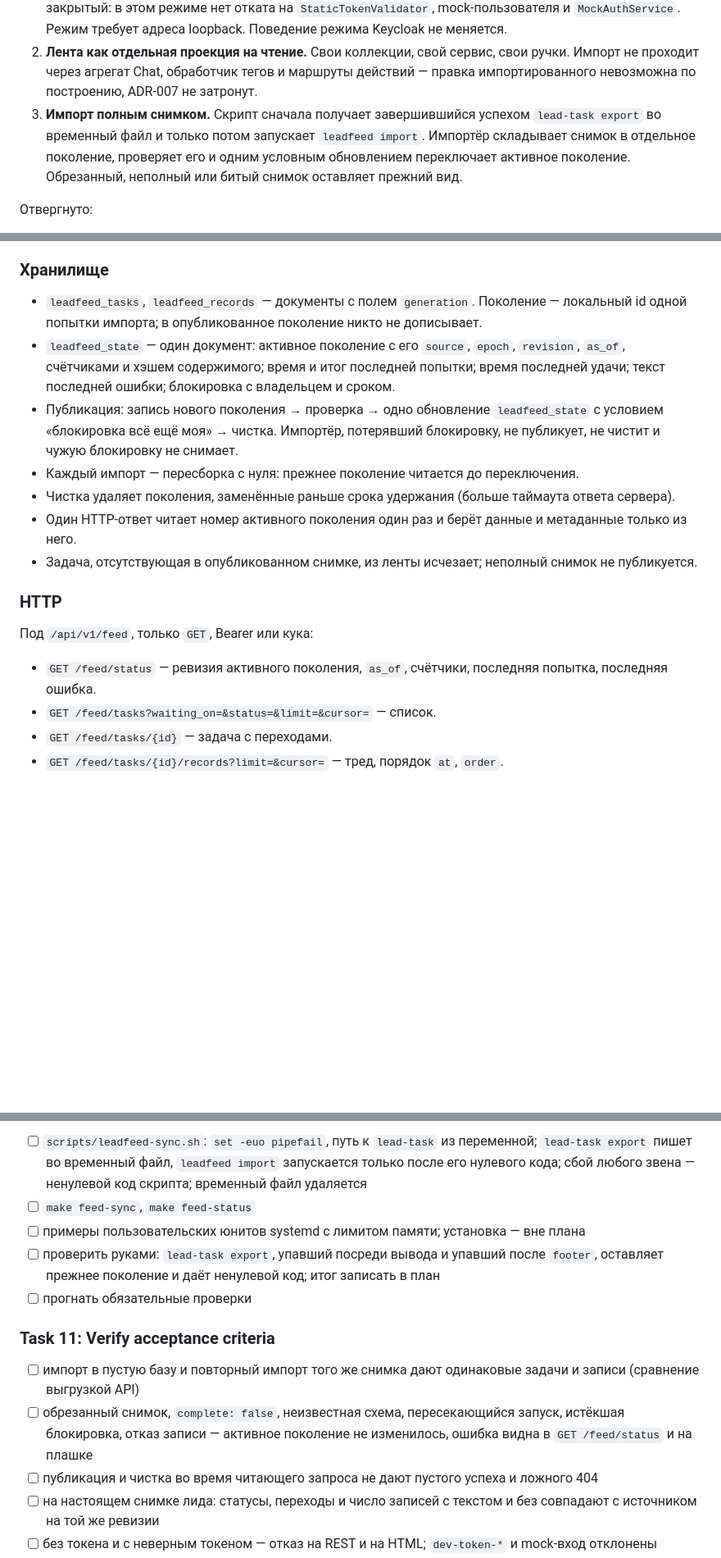
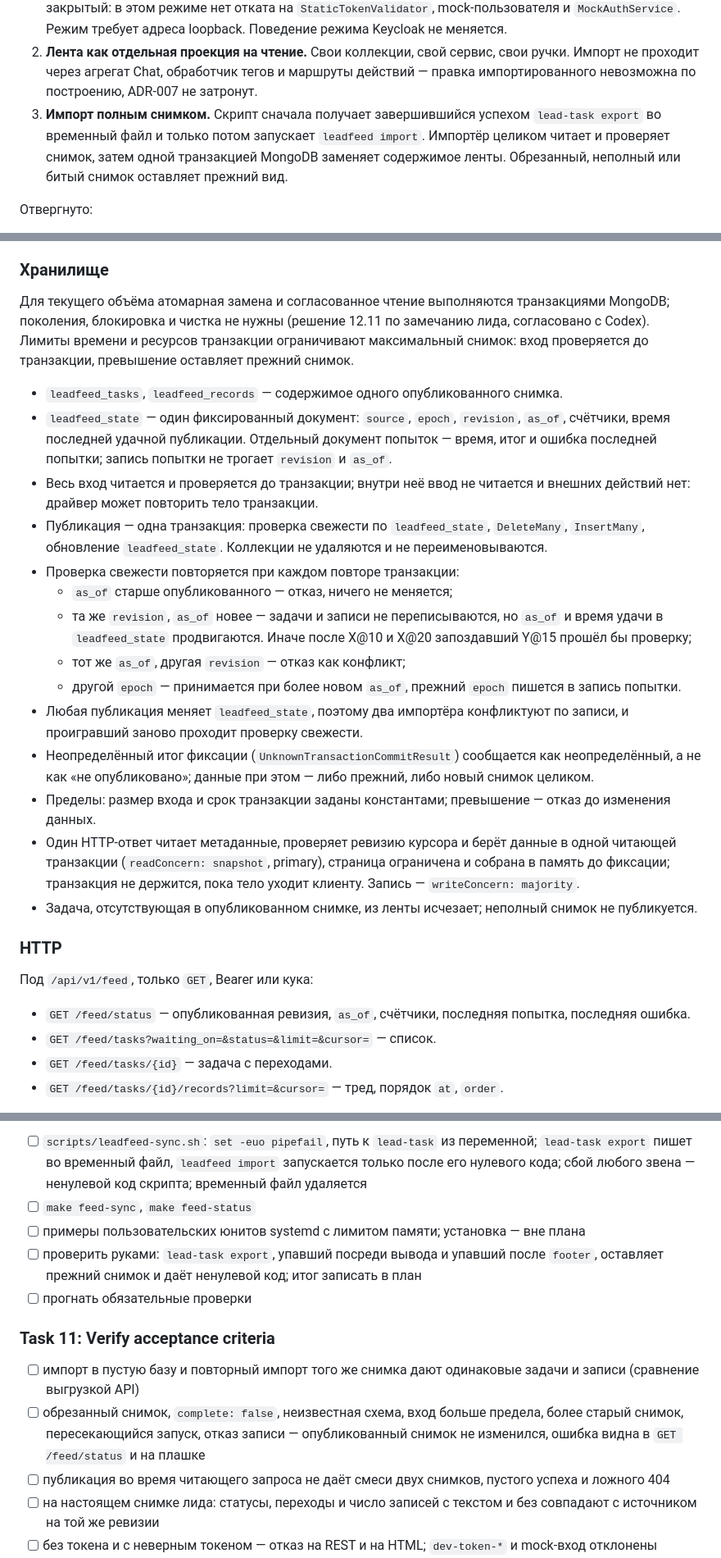
Before and after one commit to lllypuk/flowra, a Markdown page: docs/plans/20261112-leadfeed-readonly-slice.md, 3 parts joined by grey strips. Shown at 82% size. GitHub-like rendering; blank space fills up the shorter version.

Commit message:
docs: replace feed generations with a single MongoDB transaction in the plan

```diff
--- a/docs/plans/20261112-leadfeed-readonly-slice.md
+++ b/docs/plans/20261112-leadfeed-readonly-slice.md
@@ -81,9 +81,9 @@ Flowra поднимается локально без Keycloak и показыв
    проходит через агрегат Chat, обработчик тегов и маршруты действий — правка импортированного
    невозможна по построению, ADR-007 не затронут.
 3. **Импорт полным снимком.** Скрипт сначала получает завершившийся успехом `lead-task export` во
-   временный файл и только потом запускает `leadfeed import`. Импортёр складывает снимок в отдельное
-   поколение, проверяет его и одним условным обновлением переключает активное поколение. Обрезанный,
-   неполный или битый снимок оставляет прежний вид.
+   временный файл и только потом запускает `leadfeed import`. Импортёр целиком читает и проверяет
+   снимок, затем одной транзакцией MongoDB заменяет содержимое ленты. Обрезанный, неполный или битый
+   снимок оставляет прежний вид.
 
 Отвергнуто:
 
@@ -156,24 +156,40 @@ Flowra поднимается локально без Keycloak и показыв
 
 ### Хранилище
 
-- `leadfeed_tasks`, `leadfeed_records` — документы с полем `generation`. Поколение — локальный id одной
-  попытки импорта; в опубликованное поколение никто не дописывает.
-- `leadfeed_state` — один документ: активное поколение с его `source`, `epoch`, `revision`, `as_of`,
-  счётчиками и хэшем содержимого; время и итог последней попытки; время последней удачи; текст
-  последней ошибки; блокировка с владельцем и сроком.
-- Публикация: запись нового поколения → проверка → одно обновление `leadfeed_state` с условием «блокировка
-  всё ещё моя» → чистка. Импортёр, потерявший блокировку, не публикует, не чистит и чужую блокировку
-  не снимает.
-- Каждый импорт — пересборка с нуля: прежнее поколение читается до переключения.
-- Чистка удаляет поколения, заменённые раньше срока удержания (больше таймаута ответа сервера).
-- Один HTTP-ответ читает номер активного поколения один раз и берёт данные и метаданные только из него.
+Для текущего объёма атомарная замена и согласованное чтение выполняются транзакциями MongoDB; поколения,
+блокировка и чистка не нужны (решение 12.11 по замечанию лида, согласовано с Codex). Лимиты времени и
+ресурсов транзакции ограничивают максимальный снимок: вход проверяется до транзакции, превышение
+оставляет прежний снимок.
+
+- `leadfeed_tasks`, `leadfeed_records` — содержимое одного опубликованного снимка.
+- `leadfeed_state` — один фиксированный документ: `source`, `epoch`, `revision`, `as_of`, счётчики, время
+  последней удачной публикации. Отдельный документ попыток — время, итог и ошибка последней попытки;
+  запись попытки не трогает `revision` и `as_of`.
+- Весь вход читается и проверяется до транзакции; внутри неё ввод не читается и внешних действий нет:
+  драйвер может повторить тело транзакции.
+- Публикация — одна транзакция: проверка свежести по `leadfeed_state`, `DeleteMany`, `InsertMany`,
+  обновление `leadfeed_state`. Коллекции не удаляются и не переименовываются.
+- Проверка свежести повторяется при каждом повторе транзакции:
+  - `as_of` старше опубликованного — отказ, ничего не меняется;
+  - та же `revision`, `as_of` новее — задачи и записи не переписываются, но `as_of` и время удачи в
+    `leadfeed_state` продвигаются. Иначе после X@10 и X@20 запоздавший Y@15 прошёл бы проверку;
+  - тот же `as_of`, другая `revision` — отказ как конфликт;
+  - другой `epoch` — принимается при более новом `as_of`, прежний `epoch` пишется в запись попытки.
+- Любая публикация меняет `leadfeed_state`, поэтому два импортёра конфликтуют по записи, и проигравший
+  заново проходит проверку свежести.
+- Неопределённый итог фиксации (`UnknownTransactionCommitResult`) сообщается как неопределённый, а не как
+  «не опубликовано»; данные при этом — либо прежний, либо новый снимок целиком.
+- Пределы: размер входа и срок транзакции заданы константами; превышение — отказ до изменения данных.
+- Один HTTP-ответ читает метаданные, проверяет ревизию курсора и берёт данные в одной читающей
+  транзакции (`readConcern: snapshot`, primary), страница ограничена и собрана в память до фиксации;
+  транзакция не держится, пока тело уходит клиенту. Запись — `writeConcern: majority`.
 - Задача, отсутствующая в опубликованном снимке, из ленты исчезает; неполный снимок не публикуется.
 
 ### HTTP
 
 Под `/api/v1/feed`, только `GET`, Bearer или кука:
 
-- `GET /feed/status` — ревизия активного поколения, `as_of`, счётчики, последняя попытка, последняя ошибка.
+- `GET /feed/status` — опубликованная ревизия, `as_of`, счётчики, последняя попытка, последняя ошибка.
 - `GET /feed/tasks?waiting_on=&status=&limit=&cursor=` — список.
 - `GET /feed/tasks/{id}` — задача с переходами.
 - `GET /feed/tasks/{id}/records?limit=&cursor=` — тред, порядок `at`, `order`.
@@ -423,14 +439,14 @@ FEED_REVISION_CHANGED`, клиент начинает сначала. Время
 - [ ] `scripts/leadfeed-sync.sh`: `set -euo pipefail`, путь к `lead-task` из переменной; `lead-task export` пишет во временный файл, `leadfeed import` запускается только после его нулевого кода; сбой любого звена — ненулевой код скрипта; временный файл удаляется
 - [ ] `make feed-sync`, `make feed-status`
 - [ ] примеры пользовательских юнитов systemd с лимитом памяти; установка — вне плана
-- [ ] проверить руками: `lead-task export`, упавший посреди вывода и упавший после `footer`, оставляет прежнее поколение и даёт ненулевой код; итог записать в план
+- [ ] проверить руками: `lead-task export`, упавший посреди вывода и упавший после `footer`, оставляет прежний снимок и даёт ненулевой код; итог записать в план
 - [ ] прогнать обязательные проверки
 
 ### Task 11: Verify acceptance criteria
 
 - [ ] импорт в пустую базу и повторный импорт того же снимка дают одинаковые задачи и записи (сравнение выгрузкой API)
-- [ ] обрезанный снимок, `complete: false`, неизвестная схема, пересекающийся запуск, истёкшая блокировка, отказ записи — активное поколение не изменилось, ошибка видна в `GET /feed/status` и на плашке
-- [ ] публикация и чистка во время читающего запроса не дают пустого успеха и ложного 404
+- [ ] обрезанный снимок, `complete: false`, неизвестная схема, вход больше предела, более старый снимок, пересекающийся запуск, отказ записи — опубликованный снимок не изменился, ошибка видна в `GET /feed/status` и на плашке
+- [ ] публикация во время читающего запроса не даёт смеси двух снимков, пустого успеха и ложного 404
 - [ ] на настоящем снимке лида: статусы, переходы и число записей с текстом и без совпадают с источником на той же ревизии
 - [ ] без токена и с неверным токеном — отказ на REST и на HTML; `dev-token-*` и mock-вход отклонены
 - [ ] контрольная сумма `~/projects/lead/tasks/events.jsonl` до и после импорта совпадает
```
Also changed, not shown: other parts of docs/plans/20261112-leadfeed-readonly-slice.md (+12 -12 lines).
